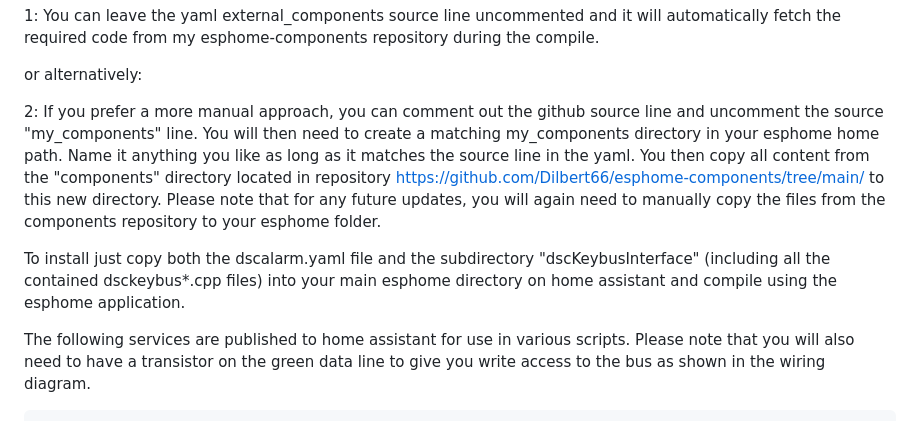
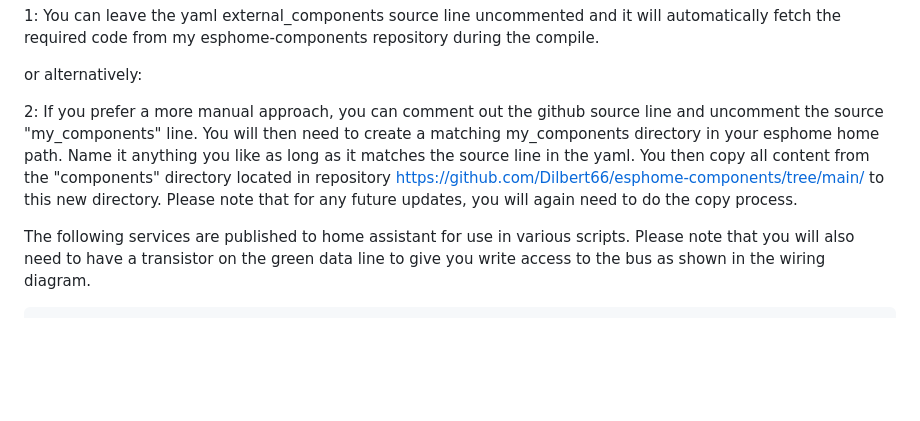
Before and after one commit to Dilbert66/esphome-dsckeybus, a Markdown page: README.md, the part around the change printed below. GitHub-like rendering; blank space fills up the shorter version.

Commit message:
- update doc to clarify manual install

```diff
--- a/README.md
+++ b/README.md
@@ -12,9 +12,7 @@ To install, first copy the DscAlarm.yaml file from here to your esphome director
 
  or alternatively:
 
- 2: If you prefer a more manual approach, you can comment out the github source line and uncomment the source "my_components" line.  You will then need to create a matching my_components directory in your esphome home path.  Name it anything you like as long as it matches the source line in the yaml.  You then copy all content from the "components" directory located in repository https://github.com/Dilbert66/esphome-components/tree/main/ to this new directory. Please note that for any future updates, you will again need to manually copy the files from the components repository to your esphome folder.
-
-To install just copy both the dscalarm.yaml file and the subdirectory "dscKeybusInterface" (including all the contained dsckeybus*.cpp files) into your main esphome directory on home assistant and compile using the esphome application.
+ 2: If you prefer a more manual approach, you can comment out the github source line and uncomment the source "my_components" line.  You will then need to create a matching my_components directory in your esphome home path.  Name it anything you like as long as it matches the source line in the yaml.  You then copy all content from the "components" directory located in repository https://github.com/Dilbert66/esphome-components/tree/main/ to this new directory. Please note that for any future updates, you will again need to do the copy process.
 
 The following services are published to home assistant for use in various scripts.  Please note that you will also need to have a transistor on the green data line to give you write access to the bus as shown in the wiring diagram.
 
```
Also changed, not shown: other parts of README.md (+1 -0 lines).
